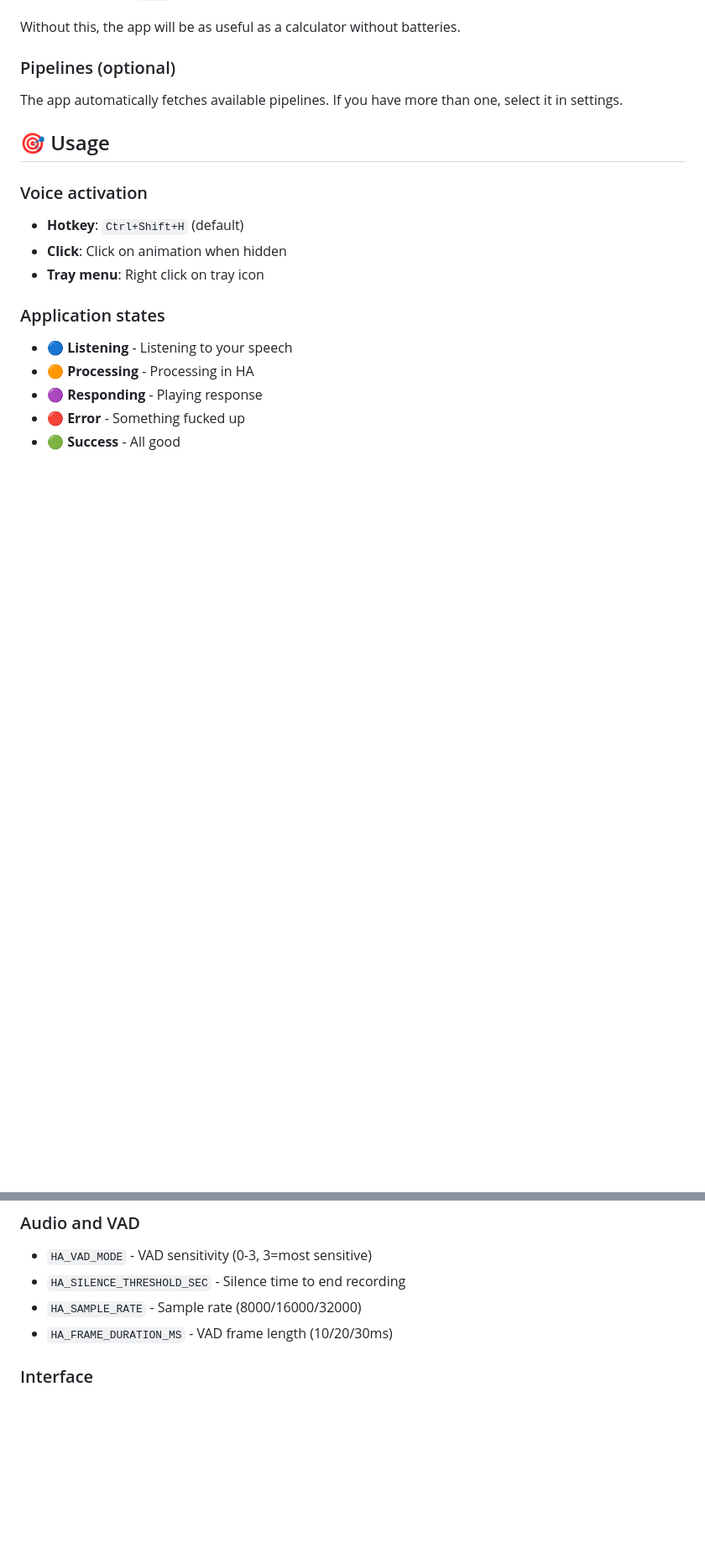
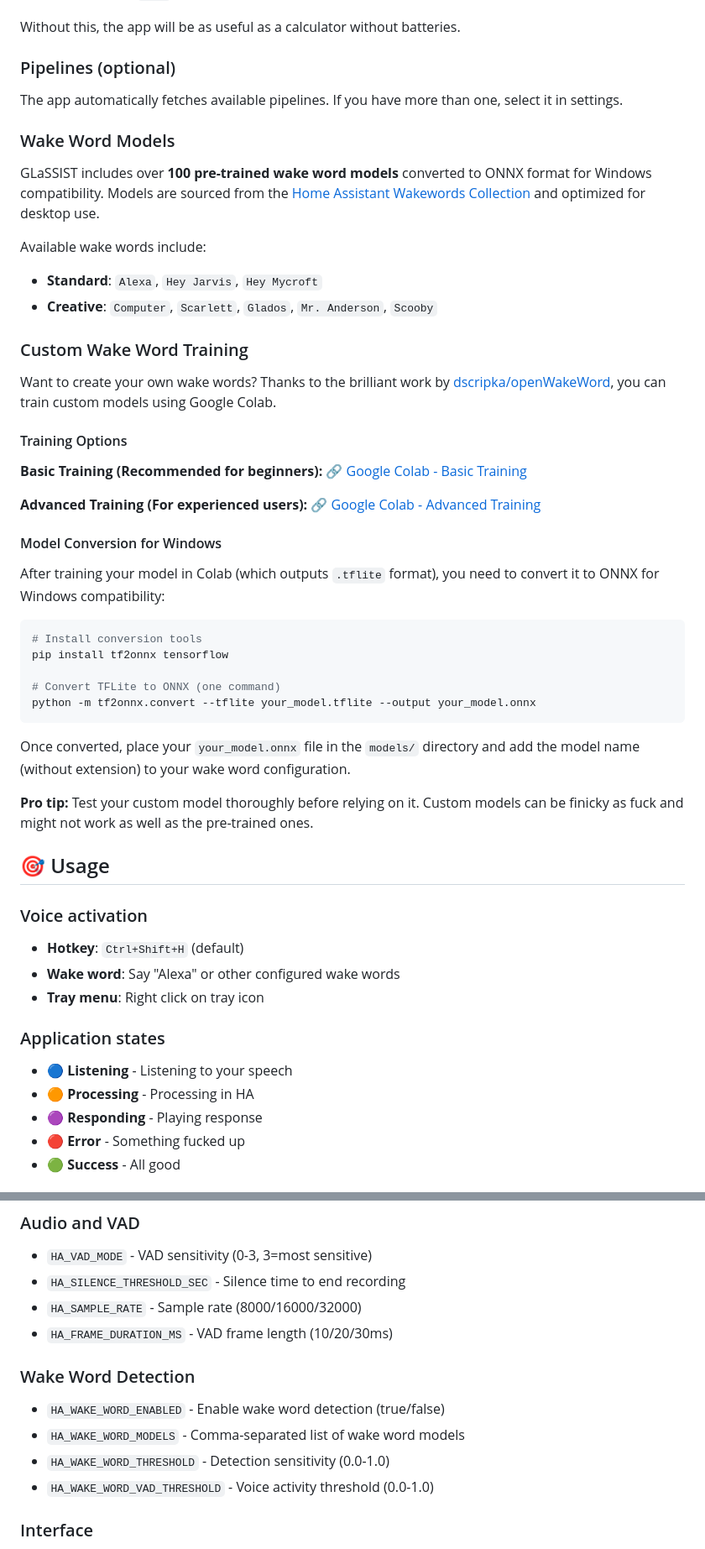
Before and after one commit to SmolinskiP/GLaSSIST, a Markdown page: README.md, 2 parts joined by grey strips. Shown at 84% size. Drawn GitHub-style; blank space fills up the shorter version.

Commit message:
feat: Add wake word detection configuration and custom training options to README

````diff
--- a/README.md
+++ b/README.md
@@ -70,11 +76,46 @@ Without this, the app will be as useful as a calculator without batteries.
 ### Pipelines (optional)
 The app automatically fetches available pipelines. If you have more than one, select it in settings.
 
+### Wake Word Models
+GLaSSIST includes over **100 pre-trained wake word models** converted to ONNX format for Windows compatibility. Models are sourced from the [Home Assistant Wakewords Collection](https://github.com/fwartner/home-assistant-wakewords-collection/tree/main) and optimized for desktop use.
+
+Available wake words include:
+- **Standard**: `Alexa`, `Hey Jarvis`, `Hey Mycroft`
+- **Creative**: `Computer`, `Scarlett`, `Glados`, `Mr. Anderson`, `Scooby`
+
+### Custom Wake Word Training
+
+Want to create your own wake words? Thanks to the brilliant work by [dscripka/openWakeWord](https://github.com/dscripka/openWakeWord), you can train custom models using Google Colab.
+
+#### Training Options
+
+**Basic Training (Recommended for beginners):**
+[🔗 Google Colab - Basic Training](https://colab.research.google.com/drive/1q1oe2zOyZp7UsB3jJiQ1IFn8z5YfjwEb?usp=sharing)
+
+**Advanced Training (For experienced users):**
+[🔗 Google Colab - Advanced Training](https://colab.research.google.com/drive/1yyFH-fpguX2BTAW8wSQxTrJnJTM-0QAd?usp=sharing)
+
+#### Model Conversion for Windows
+
+After training your model in Colab (which outputs `.tflite` format), you need to convert it to ONNX for Windows compatibility:
+
+```bash
+# Install conversion tools
+pip install tf2onnx tensorflow
+
+# Convert TFLite to ONNX (one command)
+python -m tf2onnx.convert --tflite your_model.tflite --output your_model.onnx
+```
+
+Once converted, place your `your_model.onnx` file in the `models/` directory and add the model name (without extension) to your wake word configuration.
+
+**Pro tip:** Test your custom model thoroughly before relying on it. Custom models can be finicky as fuck and might not work as well as the pre-trained ones.
+
 ## 🎯 Usage
 
 ### Voice activation
 - **Hotkey**: `Ctrl+Shift+H` (default)
-- **Click**: Click on animation when hidden
+- **Wake word**: Say "Alexa" or other configured wake words
 - **Tray menu**: Right click on tray icon
 
 ### Application states
@@ -118,6 +160,12 @@ The app plays sounds from `sound/` directory:
 - `HA_SILENCE_THRESHOLD_SEC` - Silence time to end recording
 - `HA_SAMPLE_RATE` - Sample rate (8000/16000/32000)
 - `HA_FRAME_DURATION_MS` - VAD frame length (10/20/30ms)
+
+### Wake Word Detection
+- `HA_WAKE_WORD_ENABLED` - Enable wake word detection (true/false)
+- `HA_WAKE_WORD_MODELS` - Comma-separated list of wake word models
+- `HA_WAKE_WORD_THRESHOLD` - Detection sensitivity (0.0-1.0)
+- `HA_WAKE_WORD_VAD_THRESHOLD` - Voice activity threshold (0.0-1.0)
 
 ### Interface
 - `HA_HOTKEY` - Activation hotkey
````
Also changed, not shown: other parts of README.md (+7 -5 lines).
